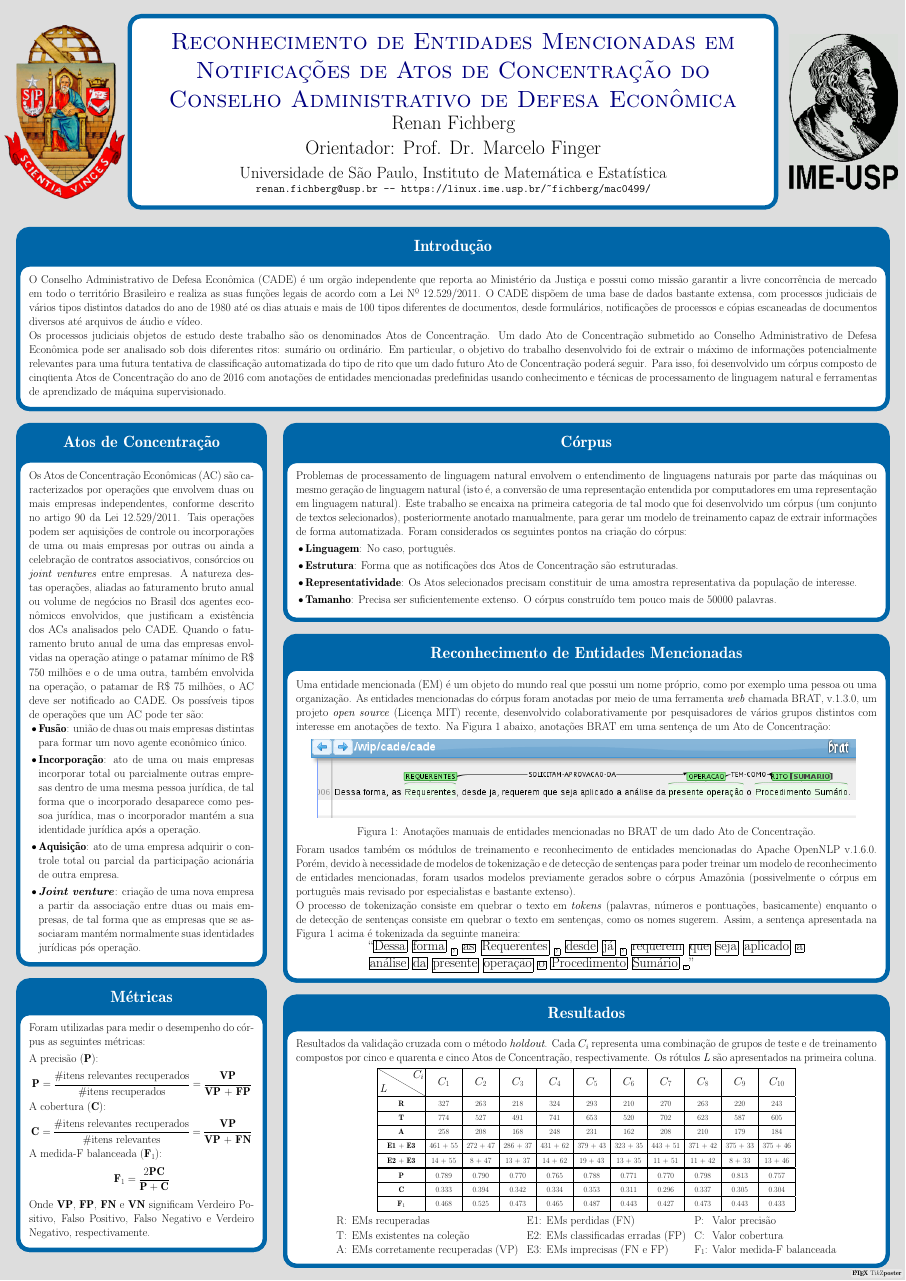
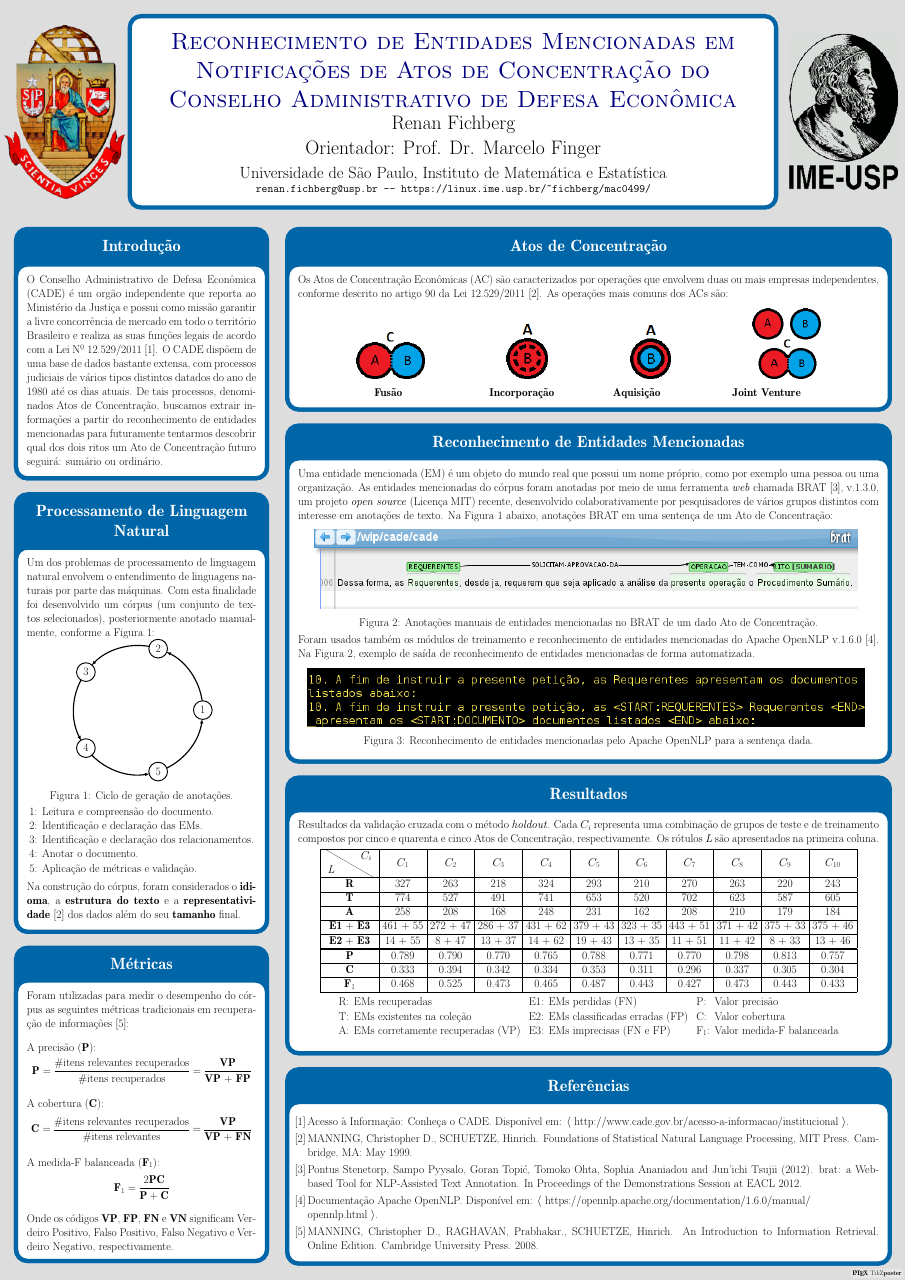
Before and after one commit to Fichberg/CADE, a LaTeX poster (doc/tex/poster.tex): the whole page. Compiled offline with pdfLaTeX.

Commit message:
Modified poster

```diff
--- a/doc/tex/poster.tex
+++ b/doc/tex/poster.tex
@@ -5,6 +5,8 @@
 \usepackage{mathtools}
 \usepackage{diagbox}
 \usepackage{colortbl}
+\usepackage{tikz}
+\usepackage{enumitem}
 
 \definecolor{NavyBlue}{rgb}{0, 0, 0.5}
 
@@ -86,55 +88,76 @@
 
 \maketitle
 
-\block{Introdução}
-{
-O Conselho Administrativo de Defesa Econômica (CADE) é um orgão independente que reporta ao Ministério da Justiça e possui como missão garantir a livre
-concorrência de mercado em todo o território Brasileiro e realiza as suas funções legais de acordo com a Lei Nº 12.529/2011.
-O CADE dispõem de uma base de dados bastante extensa, com processos judiciais de vários tipos distintos datados do ano de 1980 até os dias atuais e mais de 100 tipos diferentes de
-documentos, desde formulários, notificações de processos e cópias escaneadas de documentos diversos até arquivos de áudio e vídeo.
 
-Os processos judiciais objetos de estudo deste trabalho são os denominados Atos de Concentração. Um dado Ato de Concentração submetido ao Conselho Administrativo de Defesa
-Econômica pode ser analisado sob dois diferentes ritos: sumário ou ordinário. Em particular, o objetivo do trabalho desenvolvido foi de extrair o máximo de informações potencialmente
-relevantes para uma futura tentativa de classificação automatizada do tipo de rito que um dado futuro Ato de Concentração poderá seguir. Para isso, foi desenvolvido um
-córpus composto de cinqüenta Atos de Concentração do ano de 2016 com anotações de entidades mencionadas predefinidas usando conhecimento e técnicas de processamento de linguagem natural
-e ferramentas de aprendizado de máquina supervisionado.
-}
 
 \begin{columns}
     \column{0.3}
-    \block{Atos de Concentração}{
-    Os Atos de Concentração Econômicas (AC) são caracterizados por operações que envolvem duas ou mais empresas independentes, conforme descrito no artigo 90 da Lei 12.529/2011.
-    Tais operações podem ser aquisições de controle ou incorporações de uma ou mais empresas por outras ou ainda a celebração de contratos associativos, consórcios
-    ou \textit{joint ventures} entre empresas. A natureza destas operações, aliadas ao faturamento bruto anual ou volume de negócios no Brasil dos agentes
-    econômicos envolvidos, que justificam a existência dos ACs analisados pelo CADE. Quando o faturamento bruto anual de uma das empresas envolvidas na
-    operação atinge o patamar mínimo de R\$ 750 milhões e o de uma outra, também envolvida na operação, o patamar de R\$ 75 milhões, o AC deve ser notificado ao CADE.
-    Os possíveis tipos de operações que um AC pode ter são:
-    \begin{itemize}
-      \item \textbf{Fusão}: união de duas ou mais empresas distintas para formar um novo agente econômico único.
-      \item \textbf{Incorporação}: ato de uma ou mais empresas incorporar total ou parcialmente outras empresas dentro de uma mesma pessoa jurídica,
-      de tal forma que o incorporado desaparece como pessoa jurídica, mas o incorporador mantém a sua identidade jurídica após a operação.
-      \item \textbf{Aquisição}: ato de uma empresa adquirir o controle total ou parcial da participação acionária de outra empresa.
-      \item \textbf{\textit{Joint venture}}: criação de uma nova empresa a partir da associação entre duas ou mais empresas, de tal forma
-      que as empresas que se associaram mantém normalmente suas identidades jurídicas pós operação.
-    \end{itemize}
+    \block{Introdução}
+    {
+    O Conselho Administrativo de Defesa Econômica (CADE) é um orgão independente que reporta ao Ministério da Justiça e possui como missão garantir a livre
+    concorrência de mercado em todo o território Brasileiro e realiza as suas funções legais de acordo com a Lei Nº 12.529/2011 [1].
+    O CADE dispõem de uma base de dados bastante extensa, com processos judiciais de vários tipos distintos datados do ano de 1980 até os dias atuais.
+    De tais processos, denominados Atos de Concentração, buscamos extrair informações a partir do reconhecimento de entidades mencionadas para futuramente
+    tentarmos descobrir qual dos dois ritos um Ato de Concentração futuro seguirá: sumário ou ordinário.
+    }
 
+    \block{Processamento de Linguagem Natural}{
+    Um dos problemas de processamento de linguagem natural envolvem o entendimento de linguagens naturais por parte das máquinas.
+    Com esta finalidade foi desenvolvido um córpus (um conjunto de textos selecionados), posteriormente anotado manualmente, conforme a Figura 1:
+
+      \begin{center}
+        \begin{tikzpicture}
+          \def \n {5}
+          \def \radius {6cm}
+          \def \margin {8} % margin in angles, depends on the radius
+          \foreach \s in {1,...,\n}
+          {
+            \node[draw, circle, line width=2.5pt] at ({360/\n * (\s - 1)}:\radius) {$\s$};
+            \draw[->, >=latex, line width=3pt] ({360/\n * (\s - 1)+\margin}:\radius)
+              arc ({360/\n * (\s - 1)+\margin}:{360/\n * (\s)-\margin}:\radius);
+          }
+        \end{tikzpicture}
+      \end{center}
+      \begin{center}
+        Figura 1: Ciclo de geração de anotações.
+      \end{center}
+      \begin{tabular}{| l | l |}
+        \arrayrulecolor{white}\hline
+        1: & Leitura e compreensão do documento. \\ \hline
+        2: & Identificação e declaração das EMs. \\ \hline
+        3: & Identificação e declaração dos relacionamentos. \\ \hline
+        4: & Anotar o documento. \\ \hline
+        5: & Aplicação de métricas e validação. \\ \hline
+      \end{tabular}
+
+      \vspace*{0.5cm}
+
+      Na construção do córpus, foram considerados o \textbf{idioma}, a \textbf{estrutura do texto} e a \textbf{representatividade} [2] dos dados
+      além do seu \textbf{tamanho} final.
     }
+
     \block{Métricas}{
-    Foram utilizadas para medir o desempenho do córpus as seguintes métricas:
+    Foram utilizadas para medir o desempenho do córpus as seguintes métricas tradicionais em recuperação de informações [5]:
 
-    \vspace*{0.25cm}
+    \vspace*{1cm}
+
     A precisão (\textbf{P}):
-    \vspace*{0.25cm}
     \begin{equation}
      \nonumber
      \text{\textbf{P}} = \dfrac{\text{\#itens relevantes recuperados}}{\text{\#itens recuperados}} = \dfrac{\text{\textbf{VP}}}{\text{\textbf{VP} + \textbf{FP}}}
     \end{equation}
+
+    \vspace*{1cm}
+
     A cobertura (\textbf{C}):
     \vspace*{0.25cm}
     \begin{equation}
      \nonumber
      \text{\textbf{C}} = \dfrac{\text{\#itens relevantes recuperados}}{\text{\#itens relevantes}} = \dfrac{\text{\textbf{VP}}}{\text{\textbf{VP} + \textbf{FN}}}
     \end{equation}
+
+    \vspace*{1cm}
+
     A medida-F balanceada (\textbf{F}$_1$):
     \vspace*{0.25cm}
     \begin{equation}
@@ -142,51 +165,52 @@ e ferramentas de aprendizado de máquina supervisionado.
      \text{\textbf{F}}_1 = \dfrac{2\text{\textbf{PC}}}{\text{\textbf{P}} + \text{\textbf{C}}}
     \end{equation}
 
-    \vspace*{0.5cm}
+    \vspace*{1cm}
 
-    Onde \textbf{VP}, \textbf{FP}, \textbf{FN} e \textbf{VN} significam Verdeiro Positivo, Falso Positivo, Falso Negativo e Verdeiro Negativo, respectivamente.
+    Onde os códigos \textbf{VP}, \textbf{FP}, \textbf{FN} e \textbf{VN} significam Verdeiro Positivo, Falso Positivo, Falso Negativo e Verdeiro Negativo, respectivamente.
+
+    \vspace*{-0.25cm}
     }
 
     \column{0.7}
-    \block{Córpus}{
-    Problemas de processamento de linguagem natural envolvem o entendimento de linguagens naturais por parte das máquinas ou mesmo geração de linguagem natural (isto é, a conversão
-    de uma representação entendida por computadores em uma representação em linguagem natural). Este trabalho se encaixa na primeira categoria de tal
-    modo que foi desenvolvido um córpus (um conjunto de textos selecionados), posteriormente anotado manualmente, para gerar um modelo de treinamento capaz de extrair informações
-    de forma automatizada. Foram considerados os seguintes pontos na criação do córpus:
-    \begin{itemize}
-      \item \textbf{Linguagem}: No caso, português.
-      \item \textbf{Estrutura}: Forma que as notificações dos Atos de Concentração são estruturadas.
-      \item \textbf{Representatividade}: Os Atos selecionados precisam constituir de uma amostra representativa da população de interesse.
-      \item \textbf{Tamanho}: Precisa ser suficientemente extenso. O córpus construído tem pouco mais de 50000 palavras.
-    \end{itemize}
+    \block{Atos de Concentração}{
+    Os Atos de Concentração Econômicas (AC) são caracterizados por operações que envolvem duas ou mais empresas independentes, conforme descrito no artigo 90 da Lei 12.529/2011 [2].
+    As operações mais comuns dos ACs são:
+
+    \begin{tikzfigure}
+        \begin{center}
+        \includegraphics[width=0.075\textwidth]{fus.png} \hspace*{7cm}
+        \includegraphics[width=0.045\textwidth]{incorp.png} \hspace*{7cm}
+        \includegraphics[width=0.045\textwidth]{aquis.png} \hspace*{7cm}
+        \includegraphics[width=0.075\textwidth]{jv.png}
+        \end{center}
+    \end{tikzfigure}
+    \hspace*{6.75cm} \textbf{Fusão} \hspace*{7.45cm} \textbf{Incorporação} \hspace*{4.8cm} \textbf{Aquisição} \hspace*{6.05cm} \textbf{Joint Venture}
+
     }
 
     \block{Reconhecimento de Entidades Mencionadas}{
     Uma entidade mencionada (EM) é um objeto do mundo real que possui um nome próprio, como por exemplo uma pessoa ou uma organização. As entidades mencionadas do
-    córpus foram anotadas por meio de uma ferramenta \textit{web} chamada BRAT, v.1.3.0, um projeto \textit{open source} (Licença MIT) recente, desenvolvido colaborativamente por
+    córpus foram anotadas por meio de uma ferramenta \textit{web} chamada BRAT [3], v.1.3.0, um projeto \textit{open source} (Licença MIT) recente, desenvolvido colaborativamente por
     pesquisadores de vários grupos distintos com interesse em anotações de texto. Na Figura 1 abaixo, anotações BRAT em uma sentença de um Ato de Concentração:
+
+
     \begin{tikzfigure}
         \hspace*{-0.5cm}\includegraphics[width=0.6\textwidth]{bratposter.png}
     \end{tikzfigure}
     \begin{center}
-      Figura 1: Anotações manuais de entidades mencionadas no BRAT de um dado Ato de Concentração.
+      Figura 2: Anotações manuais de entidades mencionadas no BRAT de um dado Ato de Concentração.
     \end{center}
-    Foram usados também os módulos de treinamento e reconhecimento de entidades mencionadas do Apache OpenNLP v.1.6.0. Porém, devido à necessidade de modelos de
-    tokenização e de detecção de sentenças para poder treinar um modelo de reconhecimento de entidades mencionadas, foram usados modelos previamente gerados sobre o córpus
-    Amazônia (possivelmente o córpus em português mais revisado por especialistas e bastante extenso).
 
-    O processo de tokenização consiste em quebrar o texto em \textit{tokens} (palavras, números e pontuações, basicamente) enquanto o de detecção de sentenças consiste em quebrar
-    o texto em sentenças, como os nomes sugerem. Assim, a sentença apresentada na Figura 1 acima é tokenizada da seguinte maneira:
+    Foram usados também os módulos de treinamento e reconhecimento de entidades mencionadas do Apache OpenNLP v.1.6.0 [4]. Na Figura 2, exemplo de saída
+    de reconhecimento de entidades mencionadas de forma automatizada.
 
-    \begin{minipage}{\linewidth}
-      \centering
-      \begin{minipage}{.75\linewidth}
-      \Large{``}\fbox{Dessa} \fbox{forma} \fbox{,} \fbox{as} \fbox{Requerentes} \fbox{,} \fbox{desde} \fbox{já} \fbox{,} \fbox{requerem} \fbox{que} \fbox{seja} \fbox{aplicado} \fbox{a}
-      \fbox{análise} \fbox{da} \fbox{presente} \fbox{operação} \fbox{o} \fbox{Procedimento} \fbox{Sumário} \fbox{.}"
-      \end{minipage}\hfill
-    \end{minipage}%
-
-    \vspace*{-0.2cm}
+    \begin{tikzfigure}
+        \hspace*{-0.5cm}\includegraphics[width=0.615\textwidth]{opennlp.png}
+    \end{tikzfigure}
+    \begin{center}
+      Figura 3: Reconhecimento de entidades mencionadas pelo Apache OpenNLP para a sentença dada.
+    \end{center}
     }
 
     \block{Resultados}
@@ -230,12 +254,21 @@ e ferramentas de aprendizado de máquina supervisionado.
         F$_1$: & Valor medida-F balanceada \\ \hline
       \end{tabular}
       \end{center}
-
-      \vspace*{-0.6cm}
     }
 
+    \block{Referências}
+    {
+      \begin{enumerate}[label={[\arabic*]}]
+      \item Acesso à Informação: Conheça o CADE. Disponível em: $\langle$ http://www.cade.gov.br/acesso-a-informacao/institucional $\rangle$.
+      \item MANNING, Christopher D., SCHUETZE, Hinrich. Foundations of Statistical Natural Language Processing, MIT Press. Cambridge, MA: May 1999.
+      \item Pontus Stenetorp, Sampo Pyysalo, Goran Topić, Tomoko Ohta, Sophia Ananiadou and Jun'ichi Tsujii (2012). brat: a Web-based Tool for NLP-Assisted Text Annotation. In Proceedings of the Demonstrations Session at EACL 2012.
+      \item Documentação Apache OpenNLP. Disponível em: $\langle$ https://opennlp.apache.org/documentation/1.6.0/manual/\newline opennlp.html $\rangle$.
+      \item MANNING, Christopher D., RAGHAVAN, Prabhakar., SCHUETZE, Hinrich. An Introduction to Information Retrieval. Online Edition. Cambridge University Press. 2008.
+      \end{enumerate}
+
+      \vspace*{-0.25cm}
+    }
 \end{columns}
-
 
 \end{document}
 
```
Also changed, not shown: doc/tex/poster-blx.bib (added, +11 -0 lines), doc/poster.pdf, doc/tex/aquis.png (added), doc/tex/fus.png (added), doc/tex/incorp.png (added), doc/tex/jv.png (added), doc/tex/opennlp.png (added), doc/tex/poster.tex (18 more changed lines), 1 other file.
